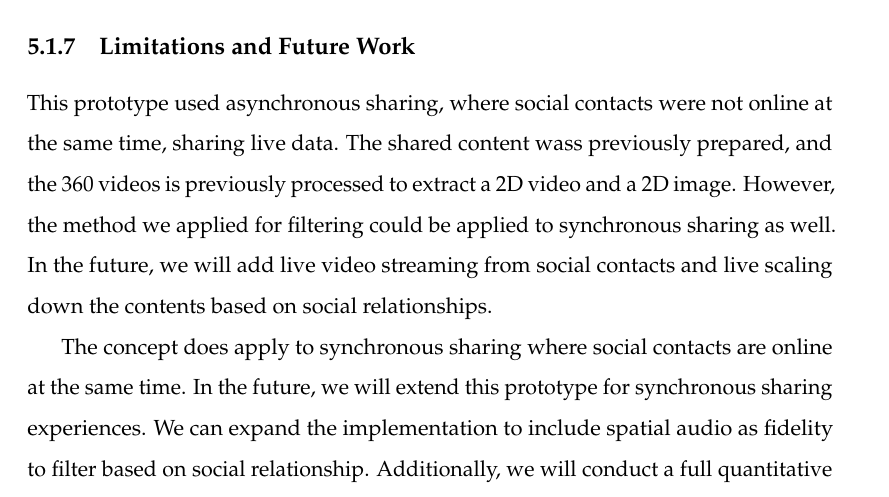
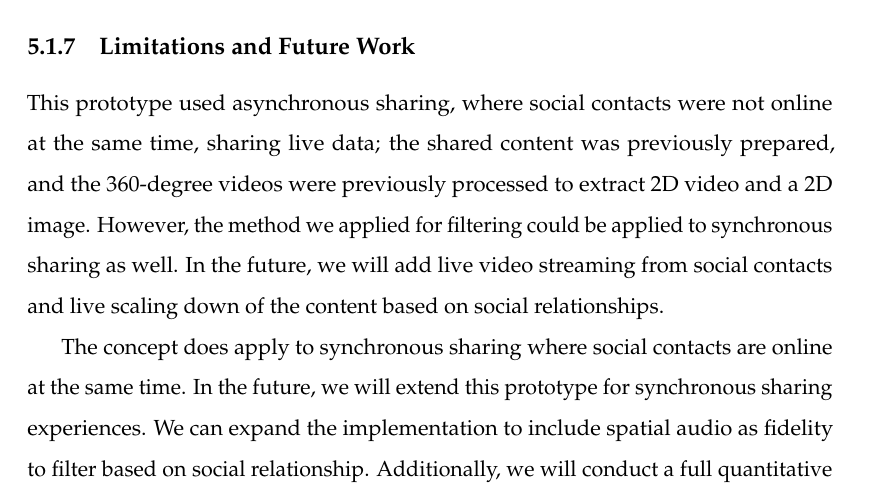
Before and after one commit to an83/Alaeddin-s-Thesis, a LaTeX thesis (main.tex, which reads Chapters/52-data.tex): part of page 88 of 137, cut so that both start at the same text. Compiled offline with pdfLaTeX.

Commit message:
Update on Overleaf.

```diff
--- a/Chapters/52-data.tex
+++ b/Chapters/52-data.tex
@@ -118,7 +118,7 @@ Overall, participants expressed their interest in using such a system to manage
 \subsection{Limitations and Future Work}
 % =============================================================================
 
-This prototype used asynchronous sharing, where social contacts were not online at the same time, sharing live data. The shared content wass previously prepared, and the 360 videos is previously processed to extract a 2D video and a 2D image. However, the method we applied for filtering could be applied to synchronous sharing as well. In the future, we will add live video streaming from social contacts and live scaling down the contents based on social relationships.
+This prototype used asynchronous sharing, where social contacts were not online at the same time, sharing live data; the shared content was previously prepared, and the 360-degree videos were previously processed to extract 2D video and a 2D image. However, the method we applied for filtering could be applied to synchronous sharing as well. In the future, we will add live video streaming from social contacts and live scaling down of the content based on social relationships.
 
 The concept does apply to synchronous sharing where social contacts are online at the same time. In the future, we will extend this prototype for synchronous sharing experiences. We can expand the implementation to include spatial audio as fidelity to filter based on social relationship.
 Additionally, we will conduct a full quantitative and qualitative user study to measure the effect of filtering content type on social presence and user experience.
```
